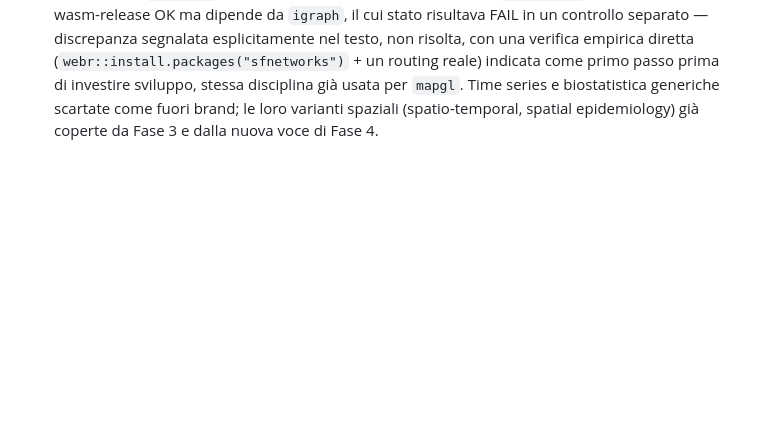
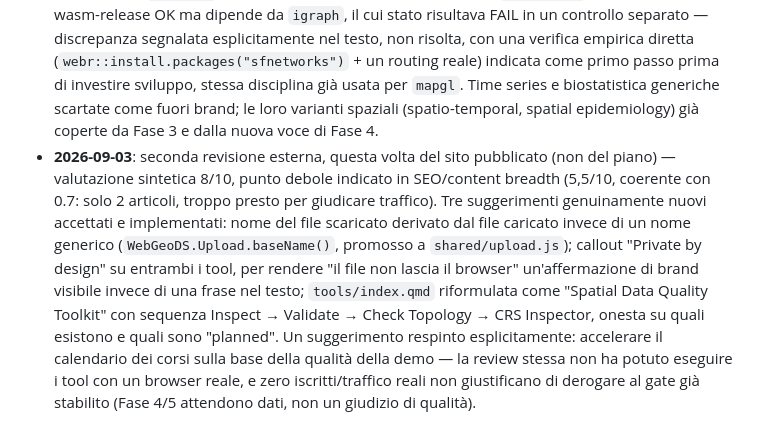
Before and after one commit to webGeoDS/webgeods, a Markdown page: roadmap-acquisizione.md, the part around the change. Rendered like a GitHub page; blank space fills up the shorter version.

Commit message:
Log the published-site external review and its outcome in the changelog
Co-Authored-By: Claude Sonnet 5 <noreply@anthropic.com>

```diff
--- a/roadmap-acquisizione.md
+++ b/roadmap-acquisizione.md
@@ -1115,3 +1115,20 @@ quale leva conta, non produrre un numero da centrare.
   generiche scartate come fuori brand; le loro varianti spaziali
   (spatio-temporal, spatial epidemiology) già coperte da Fase 3 e dalla
   nuova voce di Fase 4.
+- **2026-09-03**: seconda revisione esterna, questa volta del sito
+  pubblicato (non del piano) — valutazione sintetica 8/10, punto
+  debole indicato in SEO/content breadth (5,5/10, coerente con 0.7:
+  solo 2 articoli, troppo presto per giudicare traffico). Tre
+  suggerimenti genuinamente nuovi accettati e implementati: nome del
+  file scaricato derivato dal file caricato invece di un nome generico
+  (`WebGeoDS.Upload.baseName()`, promosso a `shared/upload.js`);
+  callout "Private by design" su entrambi i tool, per rendere "il file
+  non lascia il browser" un'affermazione di brand visibile invece di
+  una frase nel testo; `tools/index.qmd` riformulata come "Spatial
+  Data Quality Toolkit" con sequenza Inspect → Validate → Check
+  Topology → CRS Inspector, onesta su quali esistono e quali sono
+  "planned". Un suggerimento respinto esplicitamente: accelerare il
+  calendario dei corsi sulla base della qualità della demo — la review
+  stessa non ha potuto eseguire i tool con un browser reale, e zero
+  iscritti/traffico reali non giustificano di derogare al gate già
+  stabilito (Fase 4/5 attendono dati, non un giudizio di qualità).
```
